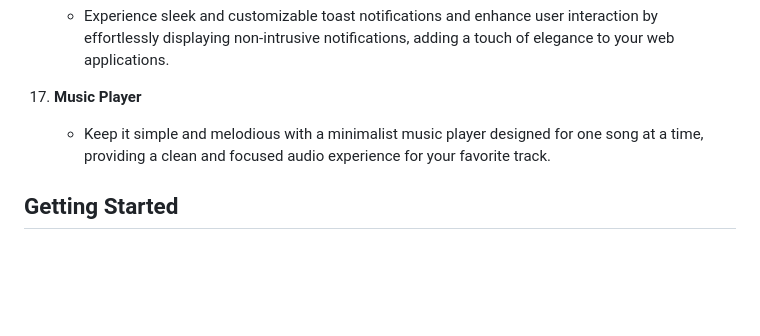
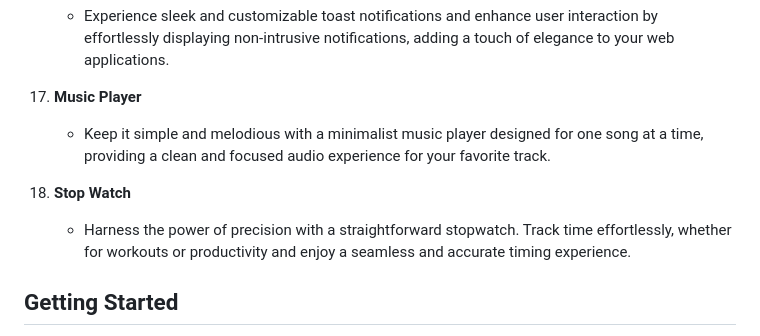
Before and after one commit to aarshitaacharya/littleLlamaLab, a Markdown page: README.md, the part around the change. GitHub-like rendering; blank space fills up the shorter version.

Commit message:
added 18th project

```diff
--- a/README.md
+++ b/README.md
@@ -58,6 +58,9 @@ This repository is a collection of small-scale projects designed for exploration
 17. **Music Player**
     - Keep it simple and melodious with a minimalist music player designed for one song at a time, providing a clean and focused audio experience for your favorite track.
 
+18. **Stop Watch**
+    - Harness the power of precision with a straightforward stopwatch. Track time effortlessly, whether for workouts or productivity and enjoy a seamless and accurate timing experience.
+
 ## Getting Started
 
 Clone the repository to your local machine and explore the projects individually. Each project is contained within its directory, with necessary instructions and resources.
```
